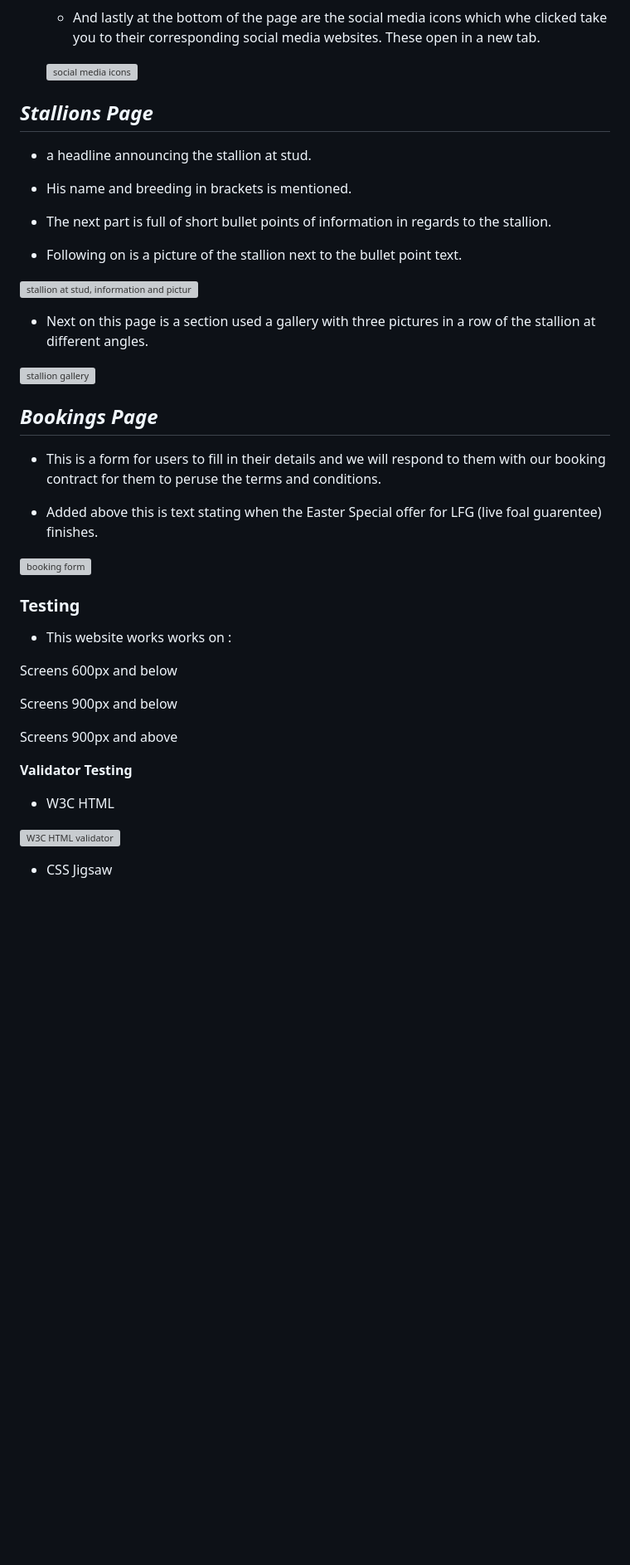
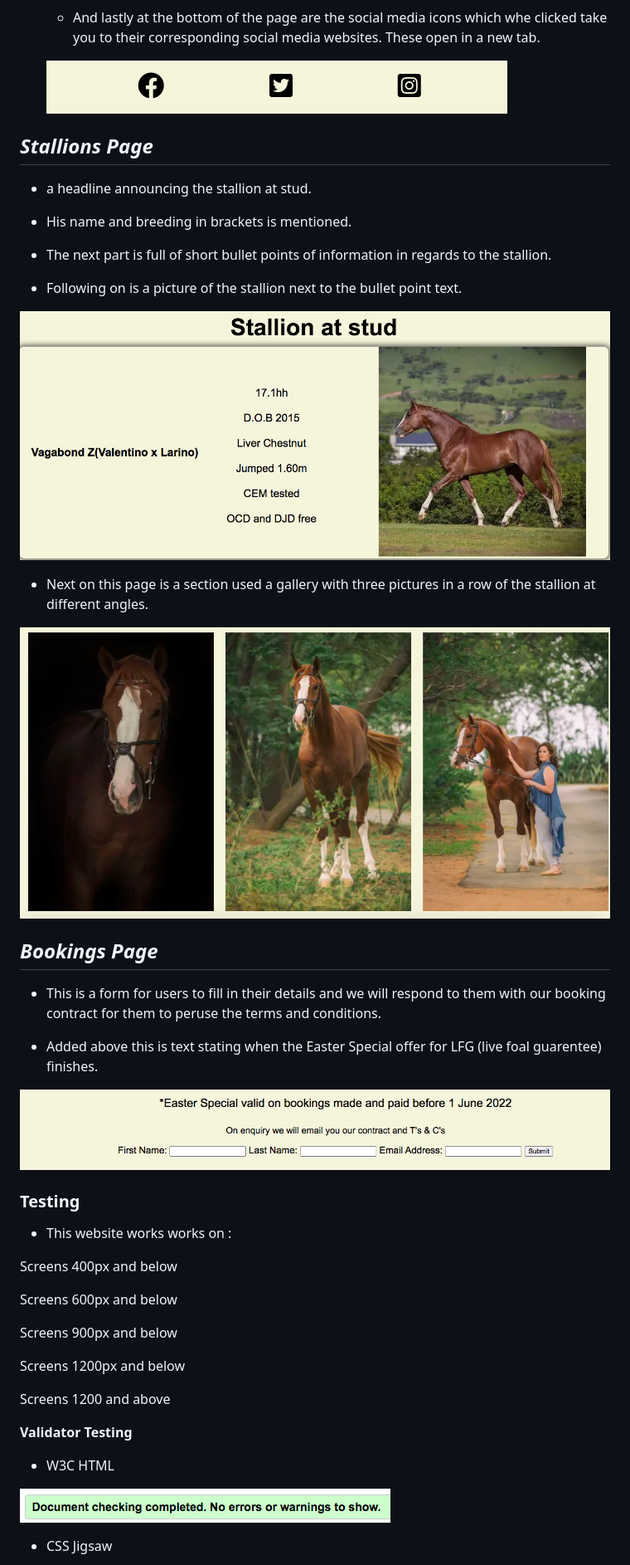
Before and after one commit to KateNowlan/Nowlan-Sporthorses, a Markdown page: README.md, the part around the change printed below. Shown: that part at 83% size. Drawn GitHub-style; blank space fills up the shorter version; grey boxes are pictures that could not be loaded.

```diff
--- a/README.md
+++ b/README.md
@@ -126,7 +126,7 @@ I drew up a mock website so i could plan where i wanted everything to be put and
 
    - And lastly at the bottom of the page are the social media icons which whe clicked take you to their corresponding social media websites. These open in a new tab.
 
-   ![social media icons](/images/Screenshot_socialmediaicons.png)
+   ![social media icons](./assets/images/Screenshot_socialmediaicons.png)
 
 ## *Stallions Page*
 
@@ -138,11 +138,11 @@ I drew up a mock website so i could plan where i wanted everything to be put and
 
   - Following on is a picture of the stallion next to the bullet point text.
 
-  ![stallion at stud, information and picture](/images/Screenshot_stallion.png)
+  ![stallion at stud, information and picture](./assets/images/Screenshot_stallion.png)
 
   - Next on this page is a section used a gallery with three pictures in a row of the stallion at different angles.
 
-  ![stallion gallery](/images/Screenshot_gallery.png)
+  ![stallion gallery](./assets/images/Screenshot_gallery.png)
 
 ## *Bookings Page*
 
@@ -150,23 +150,26 @@ I drew up a mock website so i could plan where i wanted everything to be put and
 
   - Added above this is text stating when the Easter Special offer for LFG (live foal guarentee) finishes.
 
-  ![booking form](/images/Screenshot_bookings.png)
+  ![booking form](./assets/images/Screenshot_bookings.png)
 
 ### **Testing**
  -   This website works works on :
+
+ Screens 400px and below
 
  Screens 600px and below
 
  Screens 900px and below
 
- Screens 900px and above
+ Screens 1200px and below
 
+ Screens 1200 and above
 
 __Validator Testing__
 
    - W3C HTML
 
-![W3C HTML validator](/images/Screenshot_w3cvalidatorhtml.png)
+![W3C HTML validator](./assets/images/Screenshot_w3cvalidatorhtml.png)
 
    - CSS Jigsaw
 
```
Also changed, not shown: other parts of README.md (+14 -14 lines), assets/images/Screenshot_amiresponsive.png, assets/images/Screenshot_mission.png, assets/images/Screenshot_offer.png, assets/images/Screenshot_team.png, 1 other file.
